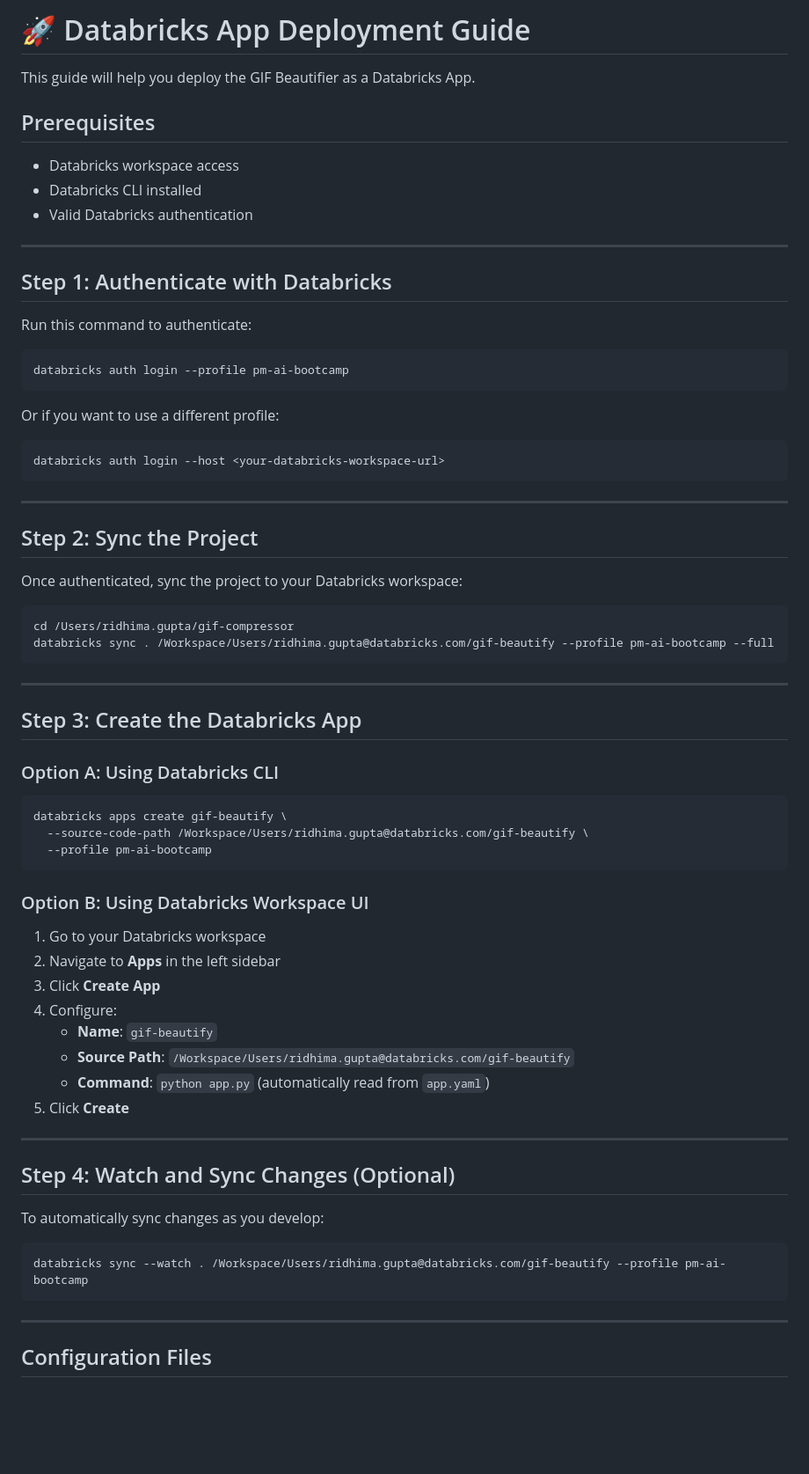
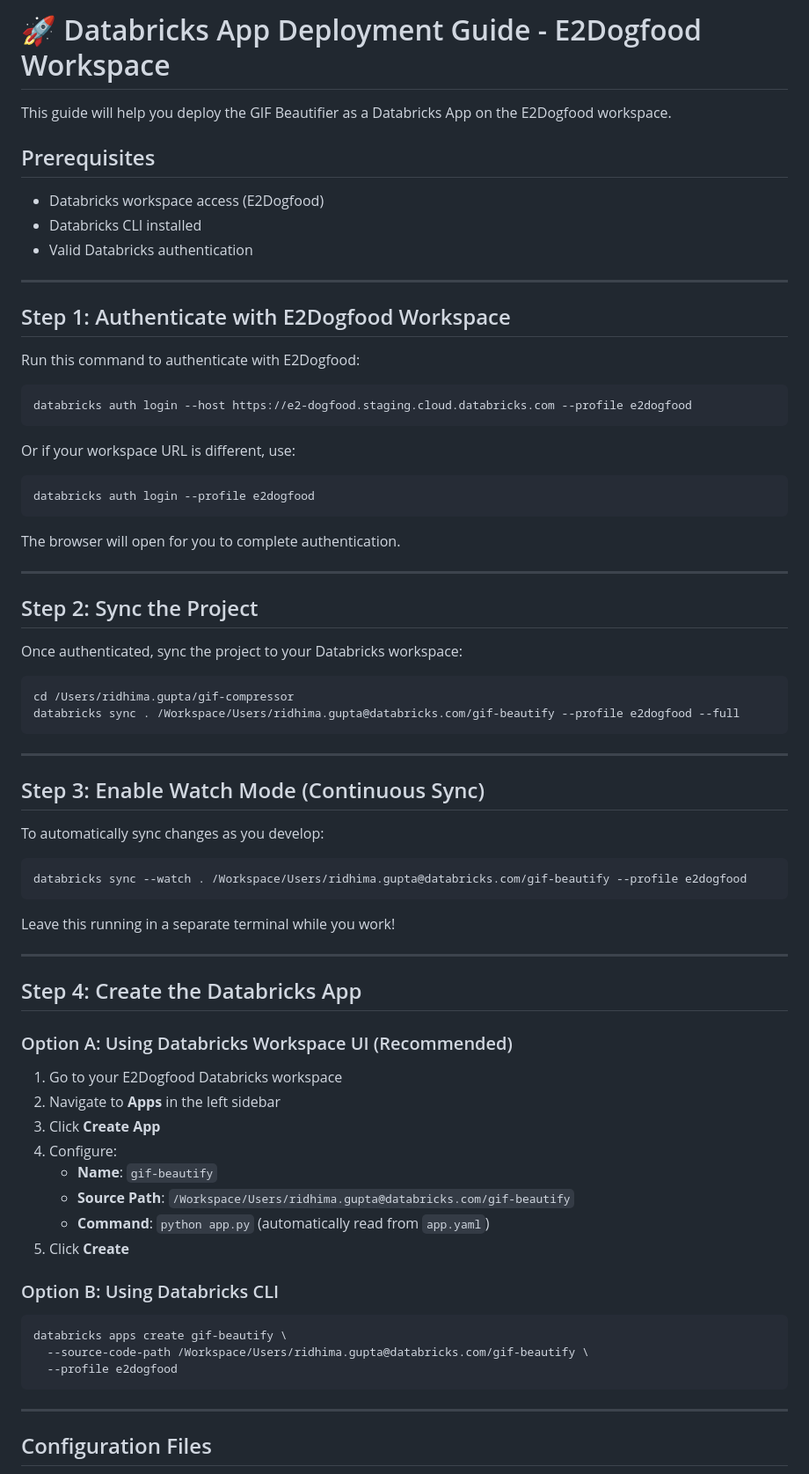
Before and after one commit to ridgupta26/gif-beautify, a Markdown page: gif-compressor/DATABRICKS_DEPLOYMENT.md, the part around one of its changes. Shown at 88% size. GitHub-like rendering; blank space fills up the shorter version.

Commit message:
docs: Update deployment guide for E2Dogfood workspace

````diff
--- a/gif-compressor/DATABRICKS_DEPLOYMENT.md
+++ b/gif-compressor/DATABRICKS_DEPLOYMENT.md
@@ -1,28 +1,30 @@
-# 🚀 Databricks App Deployment Guide
+# 🚀 Databricks App Deployment Guide - E2Dogfood Workspace
 
-This guide will help you deploy the GIF Beautifier as a Databricks App.
+This guide will help you deploy the GIF Beautifier as a Databricks App on the E2Dogfood workspace.
 
 ## Prerequisites
 
-- Databricks workspace access
+- Databricks workspace access (E2Dogfood)
 - Databricks CLI installed
 - Valid Databricks authentication
 
 ---
 
-## Step 1: Authenticate with Databricks
+## Step 1: Authenticate with E2Dogfood Workspace
 
-Run this command to authenticate:
+Run this command to authenticate with E2Dogfood:
 
 ```bash
-databricks auth login --profile pm-ai-bootcamp
+databricks auth login --host https://e2-dogfood.staging.cloud.databricks.com --profile e2dogfood
 ```
 
-Or if you want to use a different profile:
+Or if your workspace URL is different, use:
 
 ```bash
-databricks auth login --host <your-databricks-workspace-url>
+databricks auth login --profile e2dogfood
 ```
+
+The browser will open for you to complete authentication.
 
 ---
 
@@ -32,24 +34,28 @@ Once authenticated, sync the project to your Databricks workspace:
 
 ```bash
 cd /Users/ridhima.gupta/gif-compressor
-databricks sync . /Workspace/Users/ridhima.gupta@databricks.com/gif-beautify --profile pm-ai-bootcamp --full
+databricks sync . /Workspace/Users/ridhima.gupta@databricks.com/gif-beautify --profile e2dogfood --full
 ```
 
 ---
 
-## Step 3: Create the Databricks App
+## Step 3: Enable Watch Mode (Continuous Sync)
 
-### Option A: Using Databricks CLI
+To automatically sync changes as you develop:
 
 ```bash
-databricks apps create gif-beautify \
-  --source-code-path /Workspace/Users/ridhima.gupta@databricks.com/gif-beautify \
-  --profile pm-ai-bootcamp
+databricks sync --watch . /Workspace/Users/ridhima.gupta@databricks.com/gif-beautify --profile e2dogfood
 ```
 
-### Option B: Using Databricks Workspace UI
+Leave this running in a separate terminal while you work!
 
-1. Go to your Databricks workspace
+---
+
+## Step 4: Create the Databricks App
+
+### Option A: Using Databricks Workspace UI (Recommended)
+
+1. Go to your E2Dogfood Databricks workspace
 2. Navigate to **Apps** in the left sidebar
 3. Click **Create App**
 4. Configure:
@@ -58,14 +64,12 @@ databricks apps create gif-beautify \
    - **Command**: `python app.py` (automatically read from `app.yaml`)
 5. Click **Create**
 
----
-
-## Step 4: Watch and Sync Changes (Optional)
-
-To automatically sync changes as you develop:
+### Option B: Using Databricks CLI
 
 ```bash
-databricks sync --watch . /Workspace/Users/ridhima.gupta@databricks.com/gif-beautify --profile pm-ai-bootcamp
+databricks apps create gif-beautify \
+  --source-code-path /Workspace/Users/ridhima.gupta@databricks.com/gif-beautify \
+  --profile e2dogfood
 ```
 
 ---
````
Also changed, not shown: other parts of gif-compressor/DATABRICKS_DEPLOYMENT.md (+34 -31 lines).
